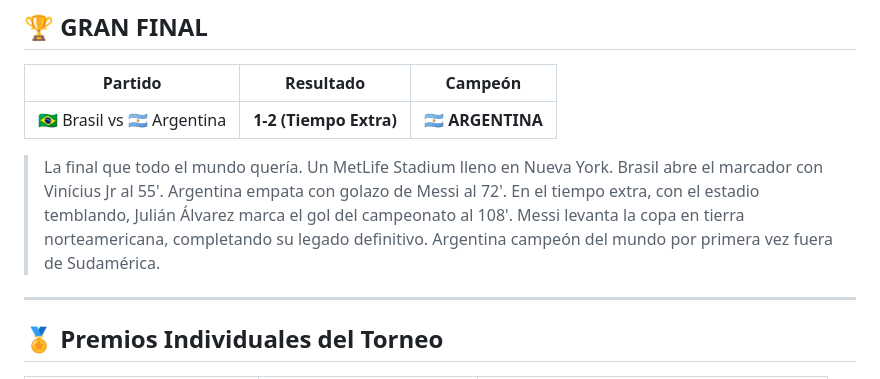
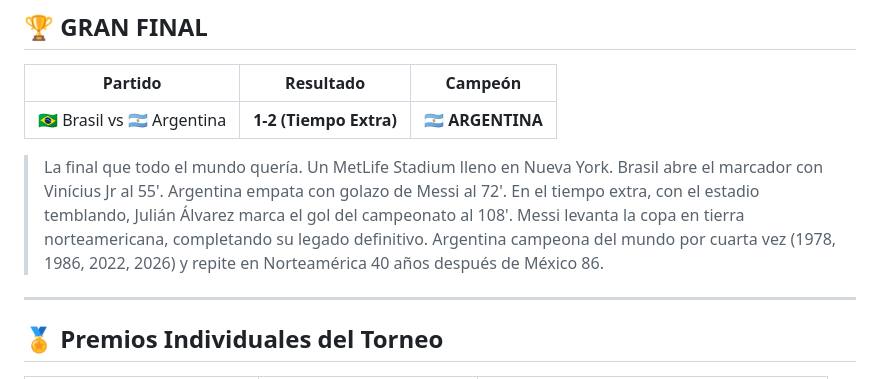
Before and after one commit to MozzVader/FixtureWC2026, a Markdown page: PREDICCION_AI.md, the part around the change. Drawn GitHub-style.

```diff
--- a/PREDICCION_AI.md
+++ b/PREDICCION_AI.md
@@ -463,7 +463,7 @@ Criterios utilizados: ranking FIFA actual, calidad de plantilla, rendimiento rec
 |---------|-----------|---------|
 | 🇧🇷 Brasil vs 🇦🇷 Argentina | **1-2 (Tiempo Extra)** | 🇦🇷 **ARGENTINA** |
 
-> La final que todo el mundo quería. Un MetLife Stadium lleno en Nueva York. Brasil abre el marcador con Vinícius Jr al 55'. Argentina empata con golazo de Messi al 72'. En el tiempo extra, con el estadio temblando, Julián Álvarez marca el gol del campeonato al 108'. Messi levanta la copa en tierra norteamericana, completando su legado definitivo. Argentina campeón del mundo por primera vez fuera de Sudamérica.
+> La final que todo el mundo quería. Un MetLife Stadium lleno en Nueva York. Brasil abre el marcador con Vinícius Jr al 55'. Argentina empata con golazo de Messi al 72'. En el tiempo extra, con el estadio temblando, Julián Álvarez marca el gol del campeonato al 108'. Messi levanta la copa en tierra norteamericana, completando su legado definitivo. Argentina campeona del mundo por cuarta vez (1978, 1986, 2022, 2026) y repite en Norteamérica 40 años después de México 86.
 
 ---
 
```
Also changed, not shown: README.md (+1 -1 lines).
